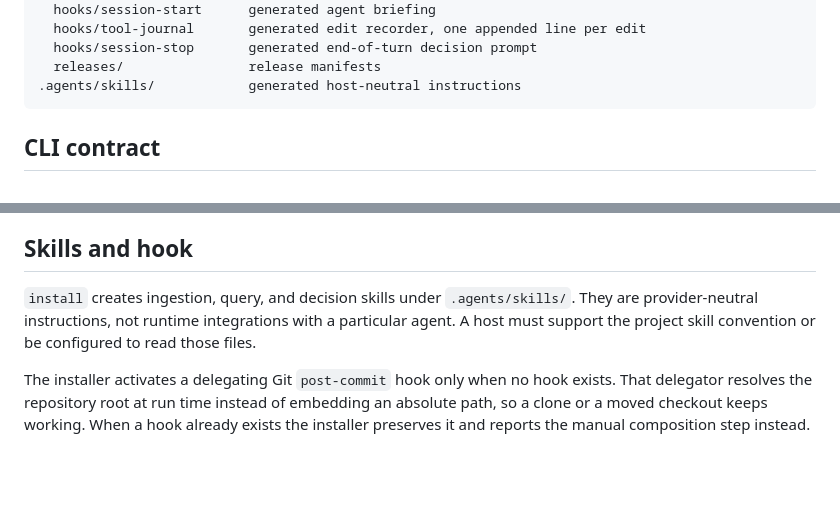
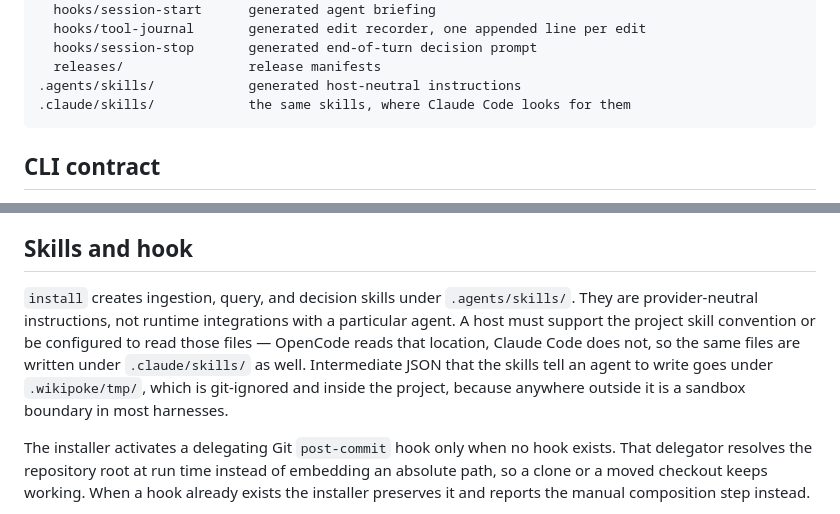
Before and after one commit to webreactiva/wikipoke, a Markdown page: docs/architecture.md, 2 parts joined by grey strips. GitHub-like rendering; blank space fills up the shorter version.

````diff
--- a/docs/architecture.md
+++ b/docs/architecture.md
@@ -26,6 +26,7 @@ wiki/                      editable Markdown knowledge
   hooks/session-stop       generated end-of-turn decision prompt
   releases/                release manifests
 .agents/skills/            generated host-neutral instructions
+.claude/skills/            the same skills, where Claude Code looks for them
 ```
 
 ## CLI contract
@@ -44,7 +45,7 @@ A Markdown file the parser cannot read — malformed frontmatter, or none — is
 
 ## Skills and hook
 
-`install` creates ingestion, query, and decision skills under `.agents/skills/`. They are provider-neutral instructions, not runtime integrations with a particular agent. A host must support the project skill convention or be configured to read those files.
+`install` creates ingestion, query, and decision skills under `.agents/skills/`. They are provider-neutral instructions, not runtime integrations with a particular agent. A host must support the project skill convention or be configured to read those files — OpenCode reads that location, Claude Code does not, so the same files are written under `.claude/skills/` as well. Intermediate JSON that the skills tell an agent to write goes under `.wikipoke/tmp/`, which is git-ignored and inside the project, because anywhere outside it is a sandbox boundary in most harnesses.
 
 The installer activates a delegating Git `post-commit` hook only when no hook exists. That delegator resolves the repository root at run time instead of embedding an absolute path, so a clone or a moved checkout keeps working. When a hook already exists the installer preserves it and reports the manual composition step instead.
 
````
Also changed, not shown: README.md (+4 -1 lines), docs/installation.md (+2 -1 lines).
